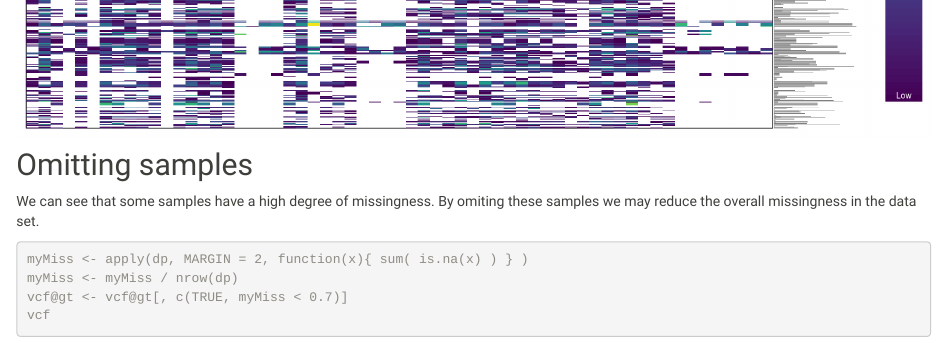
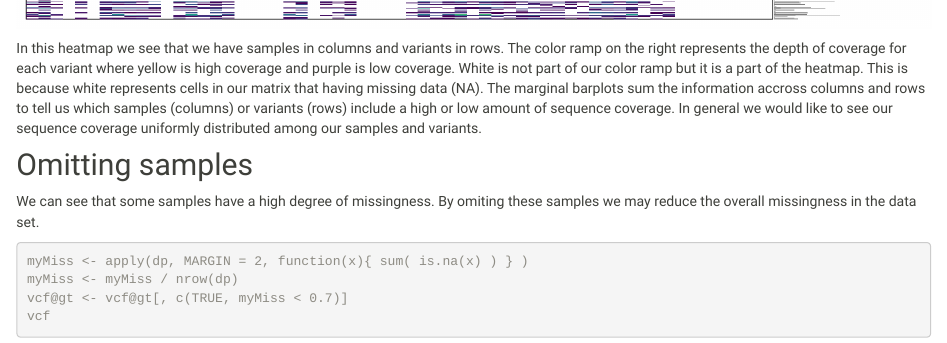
Before and after one commit to knausb/vcfR_documentation, an R Markdown document (omitting_data.Rmd): the page in a window 1100 px wide, from 2040 px down before the commit and from 2180 px down after it. The pictures show the output file omitting_data.html that the author committed with the source, opened offline; library style sheets and scripts come from the installed R packages.

Commit message:
updated omitting data

````diff
--- a/omitting_data.Rmd
+++ b/omitting_data.Rmd
@@ -69,6 +69,14 @@ heatmap.bp(dp[1:1000,], rlabels = FALSE)
 ```
 
 
+In this heatmap we see that we have samples in columns and variants in rows.
+The color ramp on the right represents the depth of coverage for each variant where yellow is high coverage and purple is low coverage.
+White is not part of our color ramp but it is a part of the heatmap.
+This is because white represents cells in our matrix that having missing data (NA).
+The marginal barplots sum the information accross columns and rows to tell us which samples (columns) or variants (rows) include a high or low amount of sequence coverage.
+In general we would like to see our sequence coverage uniformly distributed among our samples and variants.
+
+
 ## Omitting samples
 
 We can see that some samples have a high degree of missingness.
````
Also changed, not shown: vcfR_object.Rmd (+3 -0 lines), censoring_data.html, chromR_object.html, compiling_vcfR.html, determining_ploidy_1.html, determining_ploidy_2.html, dip_to_hap.html, missing_data.html, omitting_data.html, quality_filtering.html, quick_intro.html, tidy_vcfR.html, vcfR_object.html, vcf_data.html.
